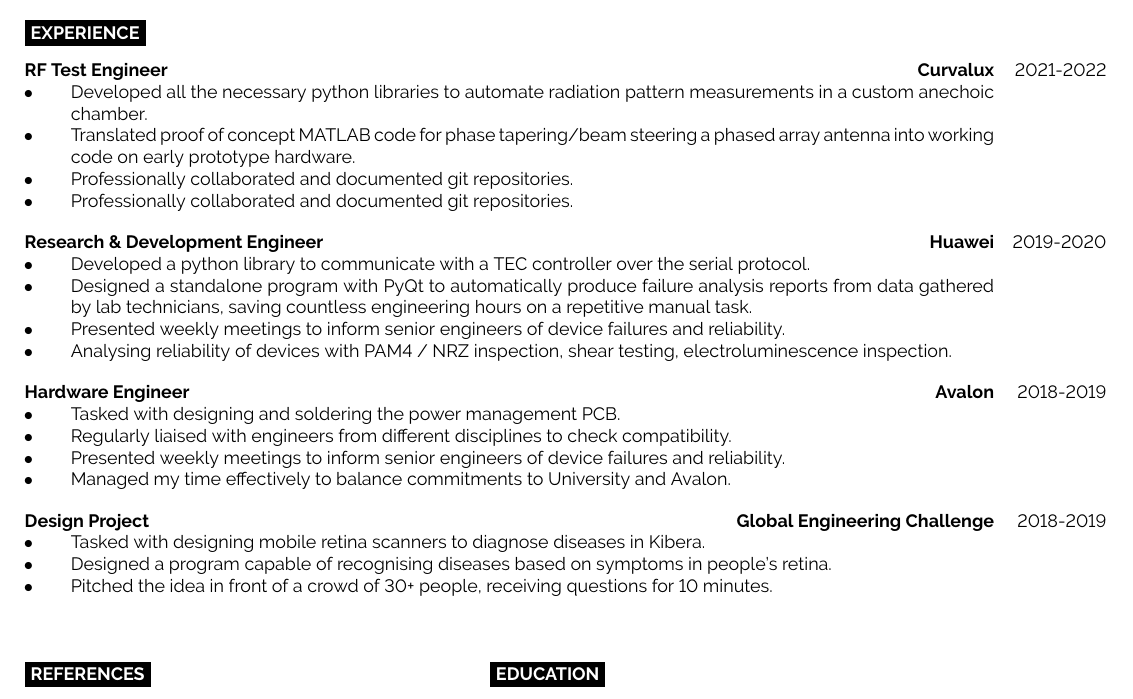
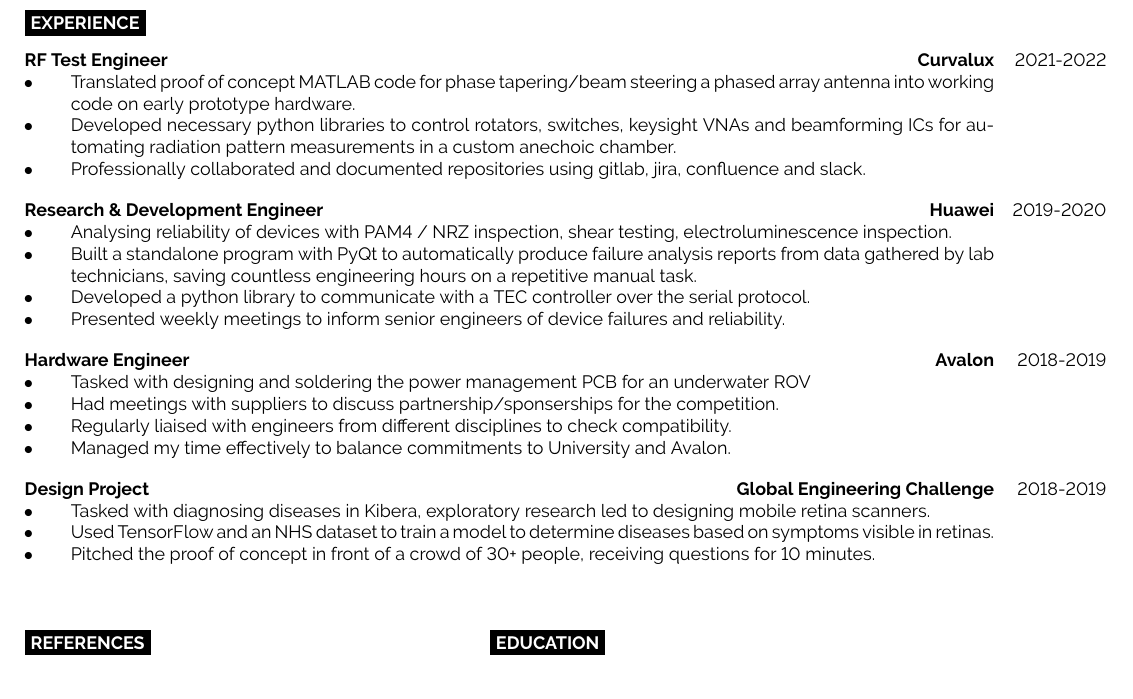
Before and after one commit to BenjaminJAnderson/CV, a LaTeX document (main.tex): part of the page, cut so that both start at the same text. Compiled offline with pdfLaTeX.

Commit message:
almost finished all the things i want to say, just need to format curvalux ob a bit more and finish writing projects plus webpage code

```diff
--- a/main.tex
+++ b/main.tex
@@ -74,10 +74,9 @@
 			{\href{https://Curvalux.com}{Curvalux}}
 			{
 				\begin{itemize}
-				\item[$\bullet$\hspace*{0.5cm}] Developed all the necessary python libraries to automate radiation pattern measurements in a custom anechoic chamber.
 					\item[$\bullet$\hspace*{0.5cm}] Translated proof of concept MATLAB code for phase tapering/beam steering a phased array antenna into working code on early prototype hardware.
-				\item[$\bullet$\hspace*{0.5cm}] Professionally collaborated and documented git repositories.
-				\item[$\bullet$\hspace*{0.5cm}] Professionally collaborated and documented git repositories.
+					\item[$\bullet$\hspace*{0.5cm}] Developed necessary python libraries to control rotators, switches, keysight VNAs and beamforming ICs for automating radiation pattern measurements in a custom anechoic chamber.
+					\item[$\bullet$\hspace*{0.5cm}] Professionally collaborated and documented repositories using gitlab, jira, confluence and slack.
 				\end{itemize}
 			}
 		\entry
@@ -86,10 +85,10 @@
 			{\href{https://www.huawei.com/uk/contact-us}{Huawei}}
 			{
 				\begin{itemize}
+					\item[$\bullet$\hspace*{0.5cm}] Analysing reliability of devices with PAM4 / NRZ inspection, shear testing, electroluminescence inspection.
+					\item[$\bullet$\hspace*{0.5cm}] Built a standalone program with PyQt to automatically produce failure analysis reports from data gathered by lab technicians, saving countless engineering hours on a repetitive manual task.
 					\item[$\bullet$\hspace*{0.5cm}] Developed a python library to communicate with a TEC controller over the serial protocol.
-				\item[$\bullet$\hspace*{0.5cm}] Designed a standalone program with PyQt to automatically produce failure analysis reports from data gathered by lab technicians, saving countless engineering hours on a repetitive manual task.
 					\item[$\bullet$\hspace*{0.5cm}] Presented weekly meetings to inform senior engineers of device failures and reliability.
-				\item[$\bullet$\hspace*{0.5cm}] Analysing reliability of devices with PAM4 / NRZ inspection, shear testing, electroluminescence inspection.
 				\end{itemize}
 			}
 			\entry
@@ -98,9 +97,9 @@
 			{\href{https://avalonrov.wixsite.com/avalonrov}{Avalon}}
 			{
 				\begin{itemize}
-				\item[$\bullet$\hspace*{0.5cm}] Tasked with designing and soldering the power management PCB.
+					\item[$\bullet$\hspace*{0.5cm}] Tasked with designing and soldering the power management PCB for an underwater ROV
+					\item[$\bullet$\hspace*{0.5cm}] Had meetings with suppliers to discuss partnership/sponserships for the competition.
 					\item[$\bullet$\hspace*{0.5cm}] Regularly liaised with engineers from different disciplines to check compatibility.
-				\item[$\bullet$\hspace*{0.5cm}] Presented weekly meetings to inform senior engineers of device failures and reliability.
 					\item[$\bullet$\hspace*{0.5cm}] Managed my time effectively to balance commitments to University and Avalon.
 				\end{itemize}
 			}
@@ -110,9 +109,9 @@
 			{\href{https://www.sheffield.ac.uk/engineering/study/global-engineering-challenge}{Global Engineering Challenge}}
 			{
 				\begin{itemize}
-				\item[$\bullet$\hspace*{0.5cm}] Tasked with designing mobile retina scanners to diagnose diseases in Kibera.
-				\item[$\bullet$\hspace*{0.5cm}] Designed a program capable of recognising diseases based on symptoms in people's retina.
-				\item[$\bullet$\hspace*{0.5cm}] Pitched the idea in front of a crowd of 30+ people, receiving questions for 10 minutes.
+					\item[$\bullet$\hspace*{0.5cm}] Tasked with diagnosing diseases in Kibera, exploratory research led to designing mobile retina scanners.
+					\item[$\bullet$\hspace*{0.5cm}] Used TensorFlow and an NHS dataset to train a model to determine diseases based on symptoms visible in retinas.
+					\item[$\bullet$\hspace*{0.5cm}] Pitched the proof of concept in front of a crowd of 30+ people, receiving questions for 10 minutes.
 				\end{itemize}
 			}
 	\end{entrylist}
```
Also changed, not shown: main.pdf, 3 other files. Lines whose indentation alone changed are shown as unchanged.
